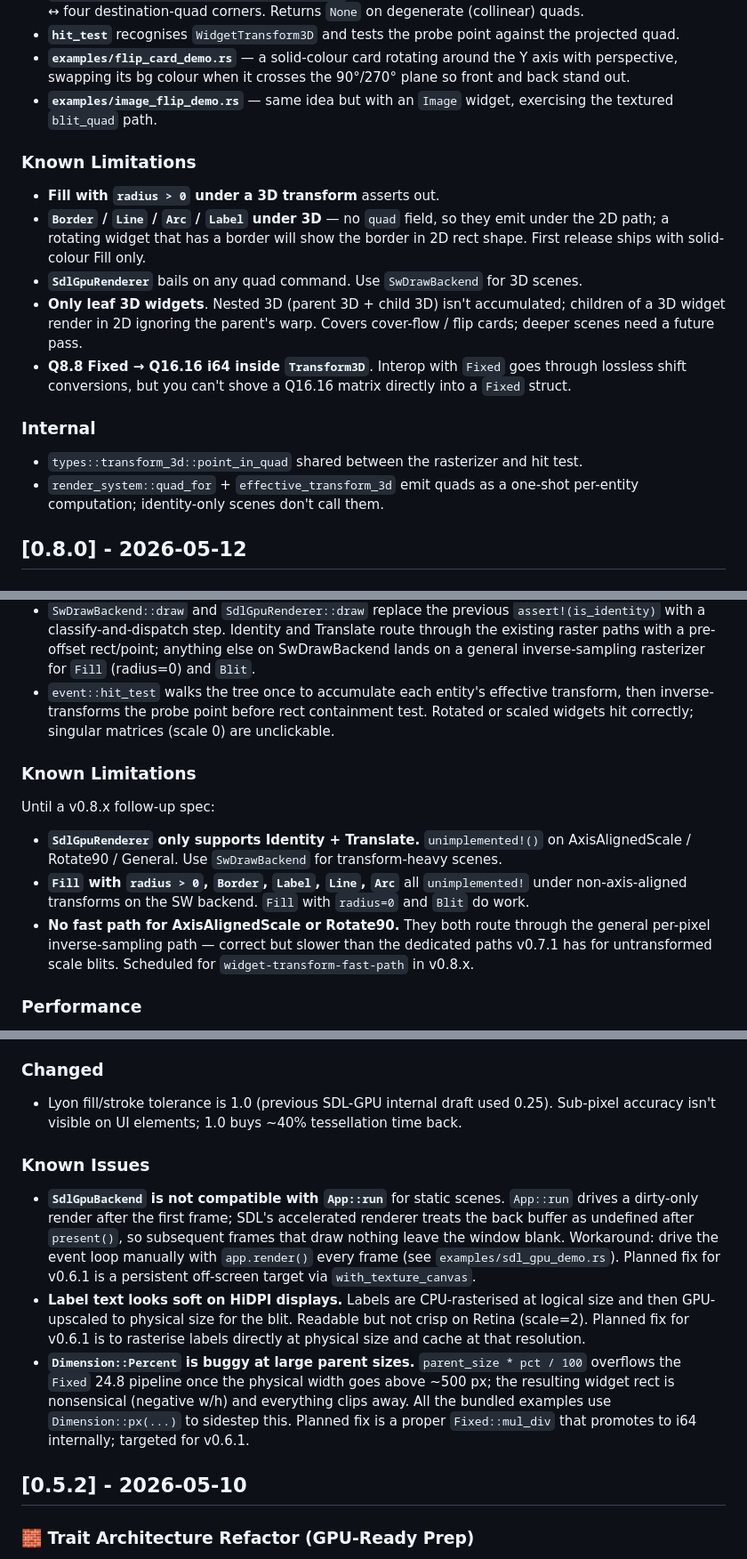
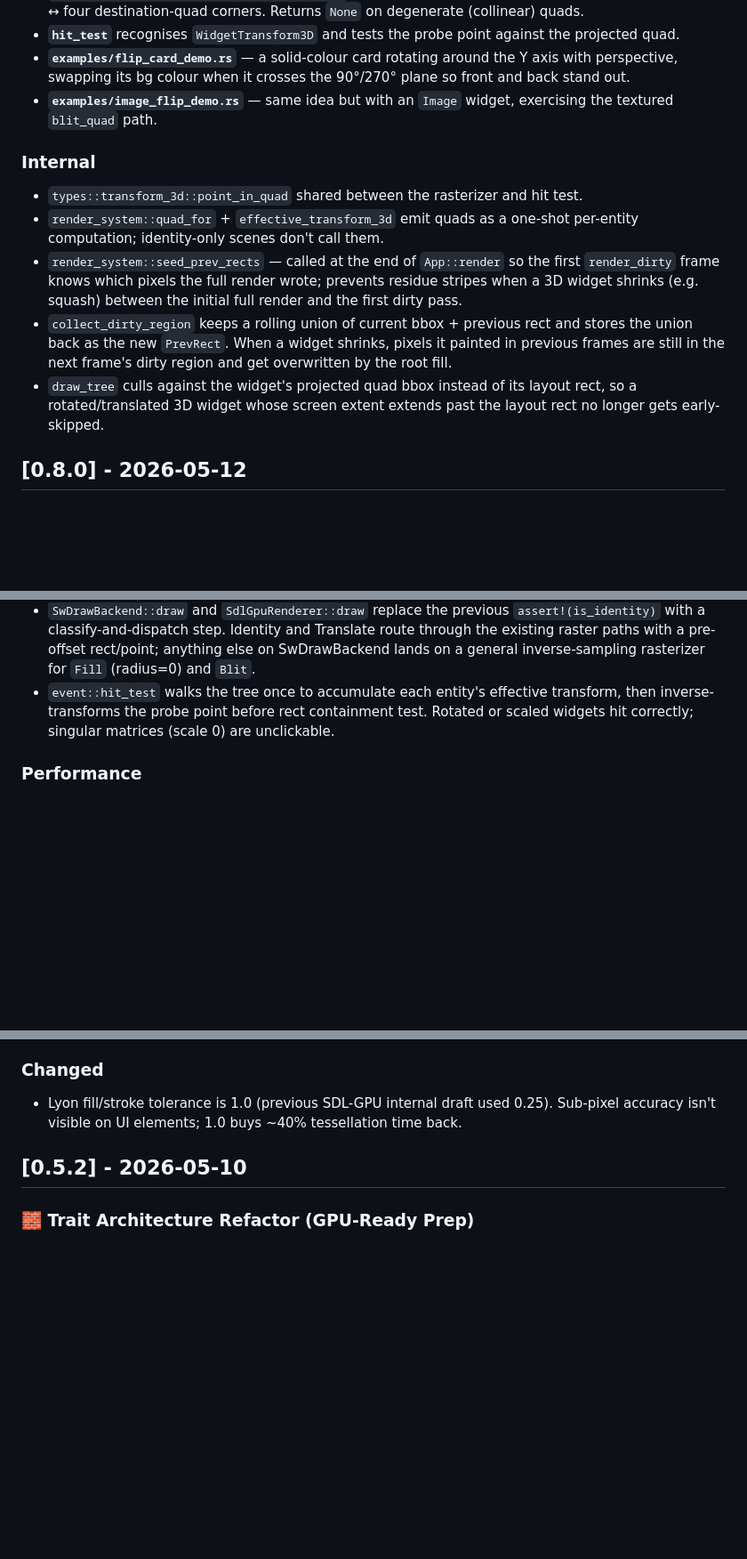
Before and after one commit to W-Mai/mirui, a Markdown page: CHANGELOG.md, 3 parts joined by grey strips. Shown at 89% size. Drawn GitHub-style; blank space fills up the shorter version.

Commit message:
📝(changelog): update for v0.8.1

```diff
--- a/CHANGELOG.md
+++ b/CHANGELOG.md
@@ -23,18 +23,13 @@ The `Transform` stub from v0.7.0 got filled in for 2D in v0.8.0 — now v0.8.1 a
 - **`examples/flip_card_demo.rs`** — a solid-colour card rotating around the Y axis with perspective, swapping its bg colour when it crosses the 90°/270° plane so front and back stand out.
 - **`examples/image_flip_demo.rs`** — same idea but with an `Image` widget, exercising the textured `blit_quad` path.
 
-### Known Limitations
-
-- **Fill with `radius > 0` under a 3D transform** asserts out.
-- **`Border` / `Line` / `Arc` / `Label` under 3D** — no `quad` field, so they emit under the 2D path; a rotating widget that has a border will show the border in 2D rect shape. First release ships with solid-colour Fill only.
-- **`SdlGpuRenderer`** bails on any quad command. Use `SwDrawBackend` for 3D scenes.
-- **Only leaf 3D widgets**. Nested 3D (parent 3D + child 3D) isn't accumulated; children of a 3D widget render in 2D ignoring the parent's warp. Covers cover-flow / flip cards; deeper scenes need a future pass.
-- **Q8.8 Fixed → Q16.16 i64 inside `Transform3D`**. Interop with `Fixed` goes through lossless shift conversions, but you can't shove a Q16.16 matrix directly into a `Fixed` struct.
-
 ### Internal
 
 - `types::transform_3d::point_in_quad` shared between the rasterizer and hit test.
 - `render_system::quad_for` + `effective_transform_3d` emit quads as a one-shot per-entity computation; identity-only scenes don't call them.
+- `render_system::seed_prev_rects` — called at the end of `App::render` so the first `render_dirty` frame knows which pixels the full render wrote; prevents residue stripes when a 3D widget shrinks (e.g. squash) between the initial full render and the first dirty pass.
+- `collect_dirty_region` keeps a rolling union of current bbox + previous rect and stores the union back as the new `PrevRect`. When a widget shrinks, pixels it painted in previous frames are still in the next frame's dirty region and get overwritten by the root fill.
+- `draw_tree` culls against the widget's projected quad bbox instead of its layout rect, so a rotated/translated 3D widget whose screen extent extends past the layout rect no longer gets early-skipped.
 
 ## [0.8.0] - 2026-05-12
 
@@ -57,14 +52,6 @@ Rotation pivots on the widget's centre by default (transform-origin = center), s
 - `render_system`'s `draw_tree` / `draw_tree_offset` accumulate transforms top-down. Identity-only scenes (no `WidgetTransform` anywhere) hit the same fast paths as v0.7.1; the accumulation branch short-circuits on `is_identity`.
 - `SwDrawBackend::draw` and `SdlGpuRenderer::draw` replace the previous `assert!(is_identity)` with a classify-and-dispatch step. Identity and Translate route through the existing raster paths with a pre-offset rect/point; anything else on SwDrawBackend lands on a general inverse-sampling rasterizer for `Fill` (radius=0) and `Blit`.
 - `event::hit_test` walks the tree once to accumulate each entity's effective transform, then inverse-transforms the probe point before rect containment test. Rotated or scaled widgets hit correctly; singular matrices (scale 0) are unclickable.
-
-### Known Limitations
-
-Until a v0.8.x follow-up spec:
-
-- **`SdlGpuRenderer` only supports Identity + Translate.** `unimplemented!()` on AxisAlignedScale / Rotate90 / General. Use `SwDrawBackend` for transform-heavy scenes.
-- **`Fill` with `radius > 0`, `Border`, `Label`, `Line`, `Arc`** all `unimplemented!` under non-axis-aligned transforms on the SW backend. `Fill` with `radius=0` and `Blit` do work.
-- **No fast path for AxisAlignedScale or Rotate90.** They both route through the general per-pixel inverse-sampling path — correct but slower than the dedicated paths v0.7.1 has for untransformed scale blits. Scheduled for `widget-transform-fast-path` in v0.8.x.
 
 ### Performance
 
@@ -182,12 +169,6 @@ On a standard 10 s benchmark scene (30 solid rects + 5 rounded rects with thick
 ### Changed
 
 - Lyon fill/stroke tolerance is 1.0 (previous SDL-GPU internal draft used 0.25). Sub-pixel accuracy isn't visible on UI elements; 1.0 buys ~40% tessellation time back.
-
-### Known Issues
-
-- **`SdlGpuBackend` is not compatible with `App::run`** for static scenes. `App::run` drives a dirty-only render after the first frame; SDL's accelerated renderer treats the back buffer as undefined after `present()`, so subsequent frames that draw nothing leave the window blank. Workaround: drive the event loop manually with `app.render()` every frame (see `examples/sdl_gpu_demo.rs`). Planned fix for v0.6.1 is a persistent off-screen target via `with_texture_canvas`.
-- **Label text looks soft on HiDPI displays.** Labels are CPU-rasterised at logical size and then GPU-upscaled to physical size for the blit. Readable but not crisp on Retina (scale=2). Planned fix for v0.6.1 is to rasterise labels directly at physical size and cache at that resolution.
-- **`Dimension::Percent` is buggy at large parent sizes.** `parent_size * pct / 100` overflows the `Fixed` 24.8 pipeline once the physical width goes above ~500 px; the resulting widget rect is nonsensical (negative w/h) and everything clips away. All the bundled examples use `Dimension::px(...)` to sidestep this. Planned fix is a proper `Fixed::mul_div` that promotes to i64 internally; targeted for v0.6.1.
 
 ## [0.5.2] - 2026-05-10
 
```
